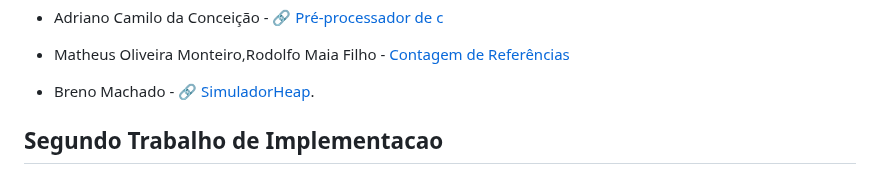
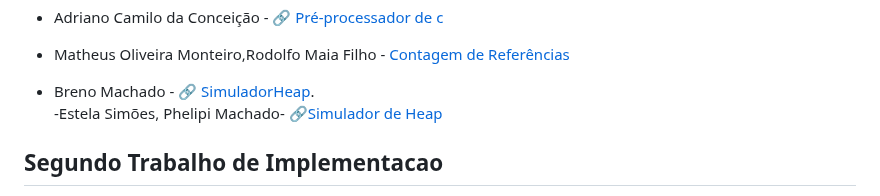
Before and after one commit to carlosbazilio/trabalho_lp, a Markdown page: README.md, the part around the change. GitHub-like rendering.

```diff
--- a/README.md
+++ b/README.md
@@ -22,7 +22,7 @@ No primeiro trabalho, vocês devem implementar algum dos trabalhos listados [nes
 - Adriano Camilo da Conceição - :link: [Pré-processador de c](https://github.com/Ocamilinho/cfmt)
 - Matheus Oliveira Monteiro,Rodolfo Maia Filho - [Contagem de Referências](https://github.com/MatheusOMonteiro/coletor-de-lixo)
 - Breno Machado - :link: [SimuladorHeap](https://github.com/BMO-O/SimuladorHeap).
-
+-Estela Simões, Phelipi Machado- 🔗[Simulador de Heap](https://github.com/phelipipereira/Trabalho-PP)
 
 ## Segundo Trabalho de Implementacao
 
```
